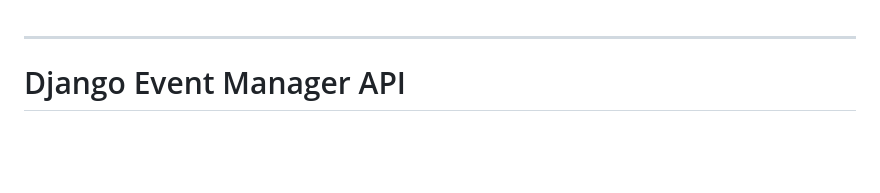
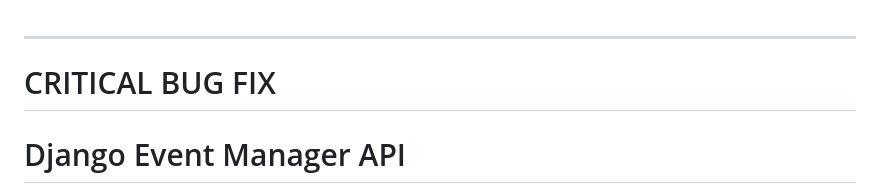
Before and after one commit to mylittlepray/EventManagerCopy, a Markdown page: README.md, the part around the change. Rendered like a GitHub page; blank space fills up the shorter version.

Commit message:
critical fix

```diff
--- a/README.md
+++ b/README.md
@@ -1,4 +1,6 @@
 ***
+
+# CRITICAL BUG FIX
 
 # Django Event Manager API
 
```
